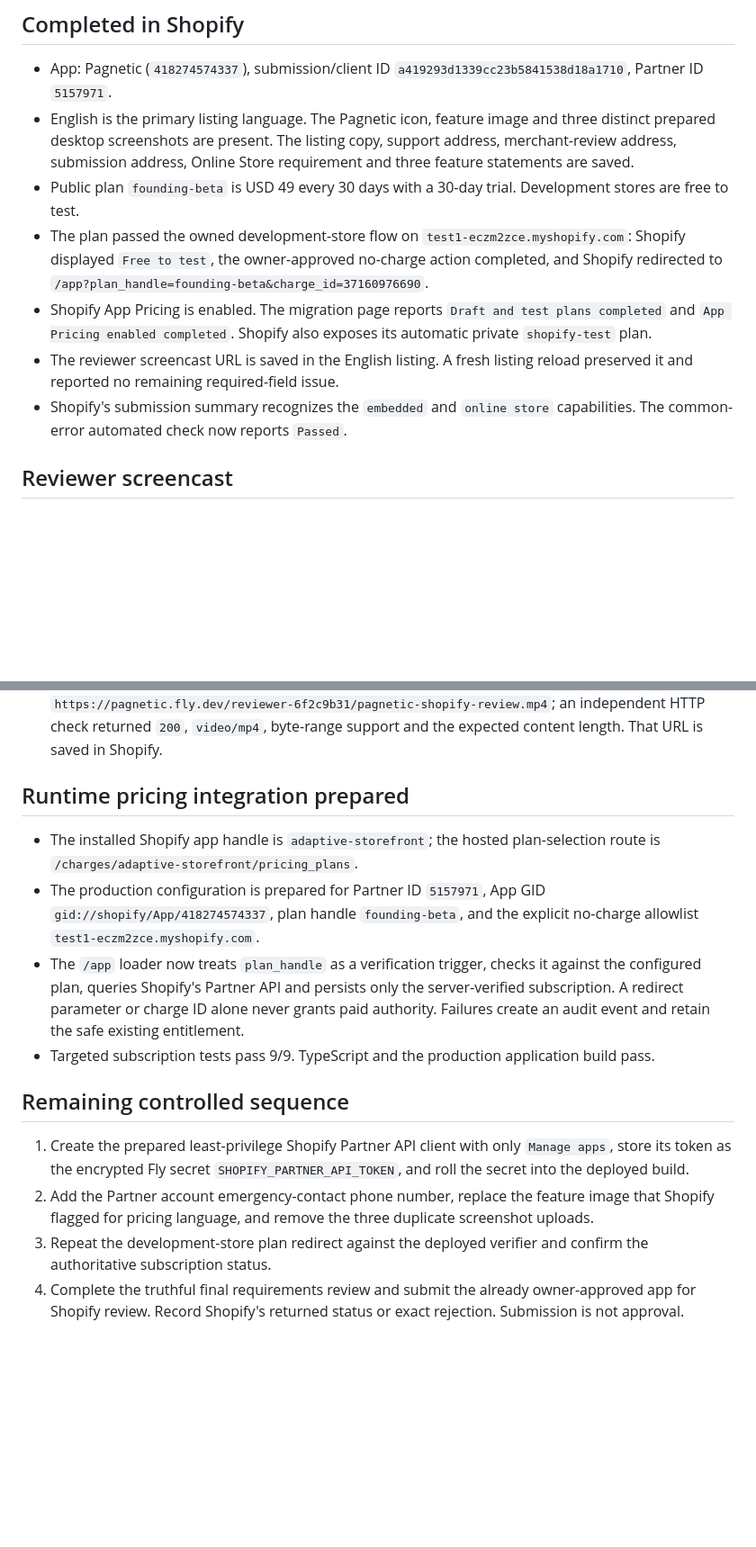
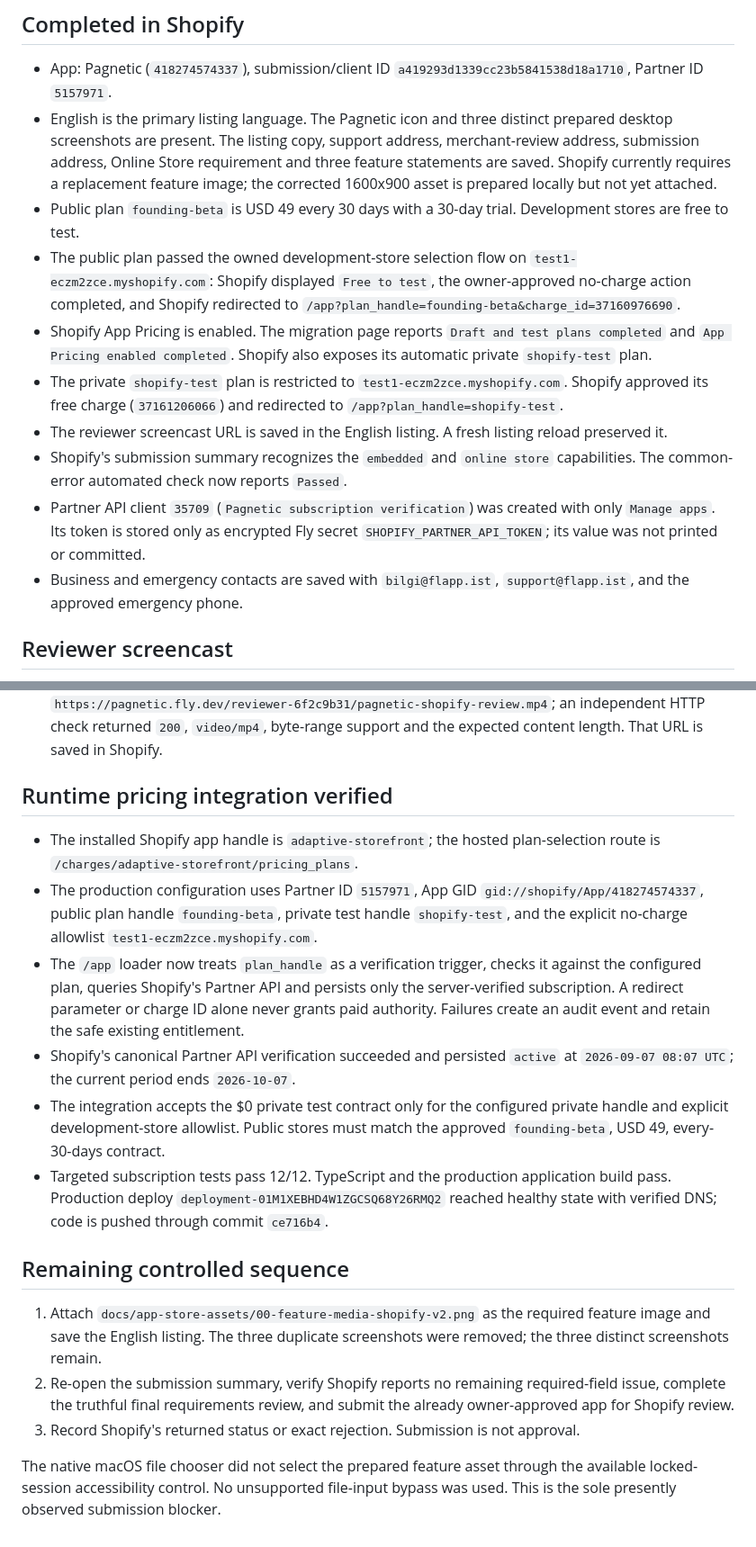
Before and after one commit to flapp-ai/pagnetic, a Markdown page: docs/67-shopify-submission-checkpoint.md, 2 parts joined by grey strips. Shown at 90% size. Rendered like a GitHub page; blank space fills up the shorter version.

Commit message:
Record verified Shopify billing checkpoint

```diff
--- a/docs/67-shopify-submission-checkpoint.md
+++ b/docs/67-shopify-submission-checkpoint.md
@@ -5,12 +5,15 @@ Status: in progress. This is evidence for the current Shopify-controlled launch
 ## Completed in Shopify
 
 - App: Pagnetic (`418274574337`), submission/client ID `a419293d1339cc23b5841538d18a1710`, Partner ID `5157971`.
-- English is the primary listing language. The Pagnetic icon, feature image and three distinct prepared desktop screenshots are present. The listing copy, support address, merchant-review address, submission address, Online Store requirement and three feature statements are saved.
+- English is the primary listing language. The Pagnetic icon and three distinct prepared desktop screenshots are present. The listing copy, support address, merchant-review address, submission address, Online Store requirement and three feature statements are saved. Shopify currently requires a replacement feature image; the corrected 1600x900 asset is prepared locally but not yet attached.
 - Public plan `founding-beta` is USD 49 every 30 days with a 30-day trial. Development stores are free to test.
-- The plan passed the owned development-store flow on `test1-eczm2zce.myshopify.com`: Shopify displayed `Free to test`, the owner-approved no-charge action completed, and Shopify redirected to `/app?plan_handle=founding-beta&charge_id=37160976690`.
+- The public plan passed the owned development-store selection flow on `test1-eczm2zce.myshopify.com`: Shopify displayed `Free to test`, the owner-approved no-charge action completed, and Shopify redirected to `/app?plan_handle=founding-beta&charge_id=37160976690`.
 - Shopify App Pricing is enabled. The migration page reports `Draft and test plans completed` and `App Pricing enabled completed`. Shopify also exposes its automatic private `shopify-test` plan.
-- The reviewer screencast URL is saved in the English listing. A fresh listing reload preserved it and reported no remaining required-field issue.
+- The private `shopify-test` plan is restricted to `test1-eczm2zce.myshopify.com`. Shopify approved its free charge (`37161206066`) and redirected to `/app?plan_handle=shopify-test`.
+- The reviewer screencast URL is saved in the English listing. A fresh listing reload preserved it.
 - Shopify's submission summary recognizes the `embedded` and `online store` capabilities. The common-error automated check now reports `Passed`.
+- Partner API client `35709` (`Pagnetic subscription verification`) was created with only `Manage apps`. Its token is stored only as encrypted Fly secret `SHOPIFY_PARTNER_API_TOKEN`; its value was not printed or committed.
+- Business and emergency contacts are saved with `bilgi@flapp.ist`, `support@flapp.ist`, and the approved emergency phone.
 
 ## Reviewer screencast
 
@@ -20,16 +23,19 @@ Status: in progress. This is evidence for the current Shopify-controlled launch
 - Reproducible builder: `scripts/build-review-screencast.swift`.
 - Local validation: the final MP4 is 13 MB and contains video and audio tracks. It is deployed at `https://pagnetic.fly.dev/reviewer-6f2c9b31/pagnetic-shopify-review.mp4`; an independent HTTP check returned `200`, `video/mp4`, byte-range support and the expected content length. That URL is saved in Shopify.
 
-## Runtime pricing integration prepared
+## Runtime pricing integration verified
 
 - The installed Shopify app handle is `adaptive-storefront`; the hosted plan-selection route is `/charges/adaptive-storefront/pricing_plans`.
-- The production configuration is prepared for Partner ID `5157971`, App GID `gid://shopify/App/418274574337`, plan handle `founding-beta`, and the explicit no-charge allowlist `test1-eczm2zce.myshopify.com`.
+- The production configuration uses Partner ID `5157971`, App GID `gid://shopify/App/418274574337`, public plan handle `founding-beta`, private test handle `shopify-test`, and the explicit no-charge allowlist `test1-eczm2zce.myshopify.com`.
 - The `/app` loader now treats `plan_handle` as a verification trigger, checks it against the configured plan, queries Shopify's Partner API and persists only the server-verified subscription. A redirect parameter or charge ID alone never grants paid authority. Failures create an audit event and retain the safe existing entitlement.
-- Targeted subscription tests pass 9/9. TypeScript and the production application build pass.
+- Shopify's canonical Partner API verification succeeded and persisted `active` at `2026-09-07 08:07 UTC`; the current period ends `2026-10-07`.
+- The integration accepts the $0 private test contract only for the configured private handle and explicit development-store allowlist. Public stores must match the approved `founding-beta`, USD 49, every-30-days contract.
+- Targeted subscription tests pass 12/12. TypeScript and the production application build pass. Production deploy `deployment-01M1XEBHD4W1ZGCSQ68Y26RMQ2` reached healthy state with verified DNS; code is pushed through commit `ce716b4`.
 
 ## Remaining controlled sequence
 
-1. Create the prepared least-privilege Shopify Partner API client with only `Manage apps`, store its token as the encrypted Fly secret `SHOPIFY_PARTNER_API_TOKEN`, and roll the secret into the deployed build.
-2. Add the Partner account emergency-contact phone number, replace the feature image that Shopify flagged for pricing language, and remove the three duplicate screenshot uploads.
-3. Repeat the development-store plan redirect against the deployed verifier and confirm the authoritative subscription status.
-4. Complete the truthful final requirements review and submit the already owner-approved app for Shopify review. Record Shopify's returned status or exact rejection. Submission is not approval.
+1. Attach `docs/app-store-assets/00-feature-media-shopify-v2.png` as the required feature image and save the English listing. The three duplicate screenshots were removed; the three distinct screenshots remain.
+2. Re-open the submission summary, verify Shopify reports no remaining required-field issue, complete the truthful final requirements review, and submit the already owner-approved app for Shopify review.
+3. Record Shopify's returned status or exact rejection. Submission is not approval.
+
+The native macOS file chooser did not select the prepared feature asset through the available locked-session accessibility control. No unsupported file-input bypass was used. This is the sole presently observed submission blocker.
```
